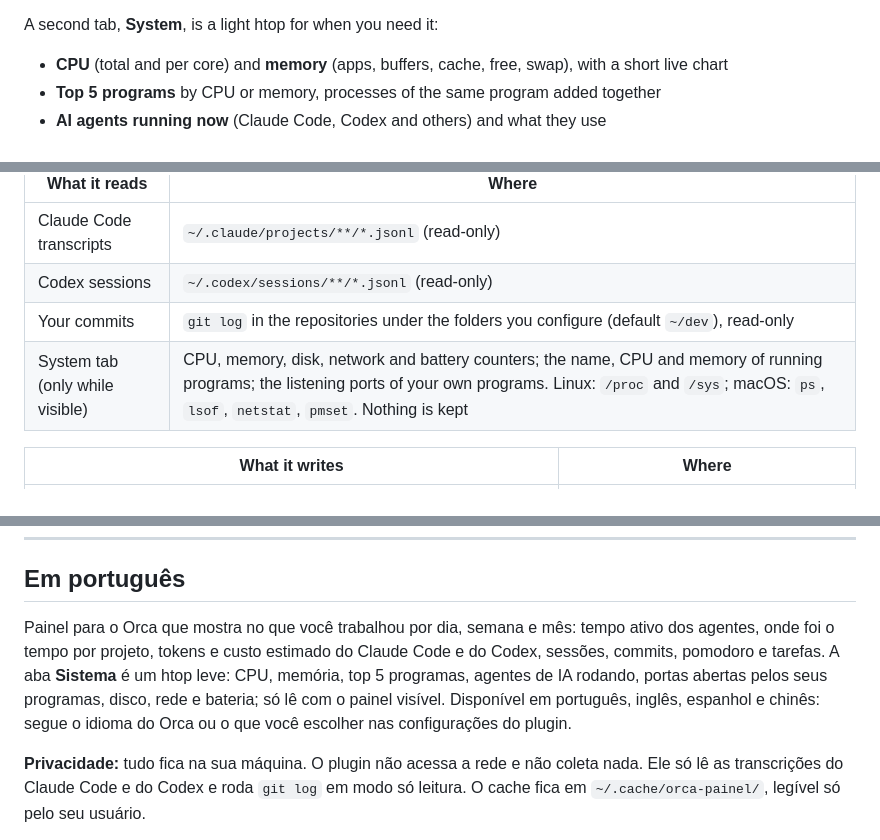
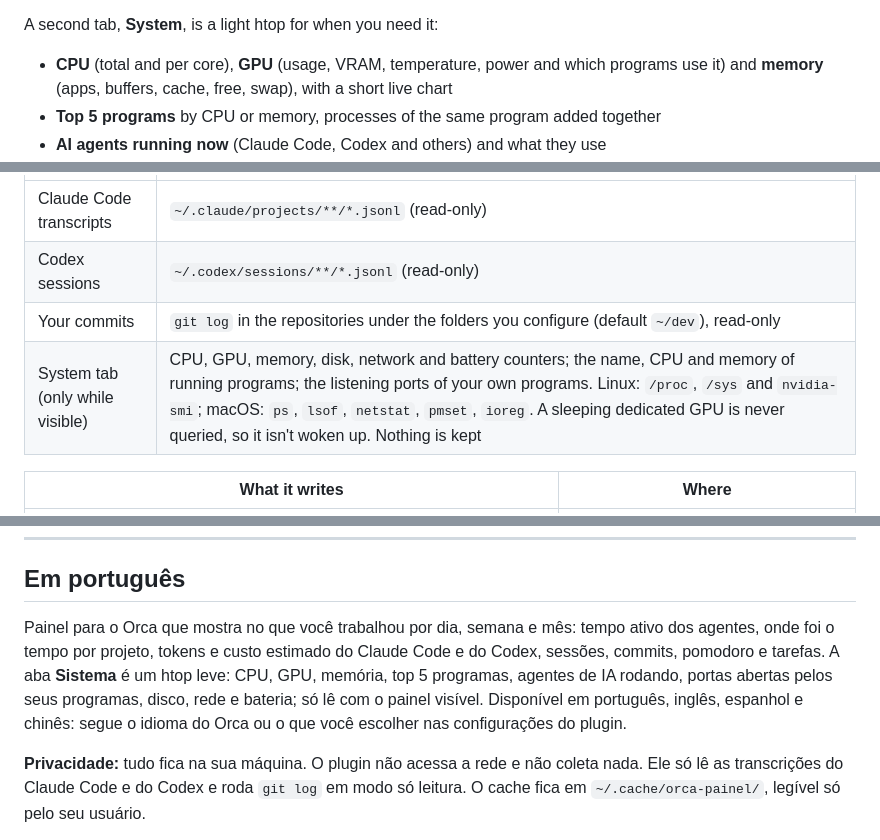
Before and after one commit to DiegoHonorio/orca-painel, a Markdown page: README.md, 3 parts joined by grey strips. Drawn GitHub-style.

```diff
--- a/README.md
+++ b/README.md
@@ -14,7 +14,7 @@ A sidebar panel for [Orca](https://onorca.dev) that shows **what you worked on**
 
 A second tab, **System**, is a light htop for when you need it:
 
-- **CPU** (total and per core) and **memory** (apps, buffers, cache, free, swap), with a short live chart
+- **CPU** (total and per core), **GPU** (usage, VRAM, temperature, power and which programs use it) and **memory** (apps, buffers, cache, free, swap), with a short live chart
 - **Top 5 programs** by CPU or memory, processes of the same program added together
 - **AI agents running now** (Claude Code, Codex and others) and what they use
 - **Open ports** of your own programs, with the project each one runs from, and a warning when one accepts connections from the network
@@ -33,7 +33,7 @@ Everything stays on your machine. The plugin has **no network access, no analyti
 | Claude Code transcripts | `~/.claude/projects/**/*.jsonl` (read-only) |
 | Codex sessions | `~/.codex/sessions/**/*.jsonl` (read-only) |
 | Your commits | `git log` in the repositories under the folders you configure (default `~/dev`), read-only |
-| System tab (only while visible) | CPU, memory, disk, network and battery counters; the name, CPU and memory of running programs; the listening ports of your own programs. Linux: `/proc` and `/sys`; macOS: `ps`, `lsof`, `netstat`, `pmset`. Nothing is kept |
+| System tab (only while visible) | CPU, GPU, memory, disk, network and battery counters; the name, CPU and memory of running programs; the listening ports of your own programs. Linux: `/proc`, `/sys` and `nvidia-smi`; macOS: `ps`, `lsof`, `netstat`, `pmset`, `ioreg`. A sleeping dedicated GPU is never queried, so it isn't woken up. Nothing is kept |
 
 | What it writes | Where |
 | --- | --- |
@@ -82,7 +82,7 @@ orca plugin dev watch .     # loads this folder into Orca and reloads on save
 
 ## Em português
 
-Painel para o Orca que mostra no que você trabalhou por dia, semana e mês: tempo ativo dos agentes, onde foi o tempo por projeto, tokens e custo estimado do Claude Code e do Codex, sessões, commits, pomodoro e tarefas. A aba **Sistema** é um htop leve: CPU, memória, top 5 programas, agentes de IA rodando, portas abertas pelos seus programas, disco, rede e bateria; só lê com o painel visível. Disponível em português, inglês, espanhol e chinês: segue o idioma do Orca ou o que você escolher nas configurações do plugin.
+Painel para o Orca que mostra no que você trabalhou por dia, semana e mês: tempo ativo dos agentes, onde foi o tempo por projeto, tokens e custo estimado do Claude Code e do Codex, sessões, commits, pomodoro e tarefas. A aba **Sistema** é um htop leve: CPU, GPU, memória, top 5 programas, agentes de IA rodando, portas abertas pelos seus programas, disco, rede e bateria; só lê com o painel visível. Disponível em português, inglês, espanhol e chinês: segue o idioma do Orca ou o que você escolher nas configurações do plugin.
 
 **Privacidade:** tudo fica na sua máquina. O plugin não acessa a rede e não coleta nada. Ele só lê as transcrições do Claude Code e do Codex e roda `git log` em modo só leitura. O cache fica em `~/.cache/orca-painel/`, legível só pelo seu usuário.
 
```
Also changed, not shown: media/cover.png, media/screenshot-foco.png, media/screenshot-historico.png, media/screenshot-resumo.png, media/screenshot-sistema.png, 10 other files.
